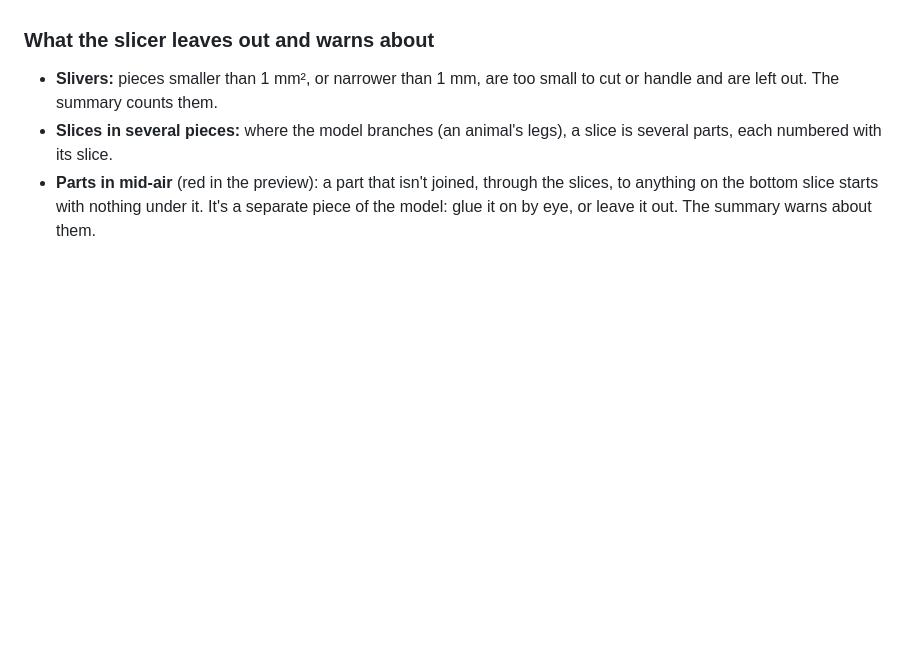
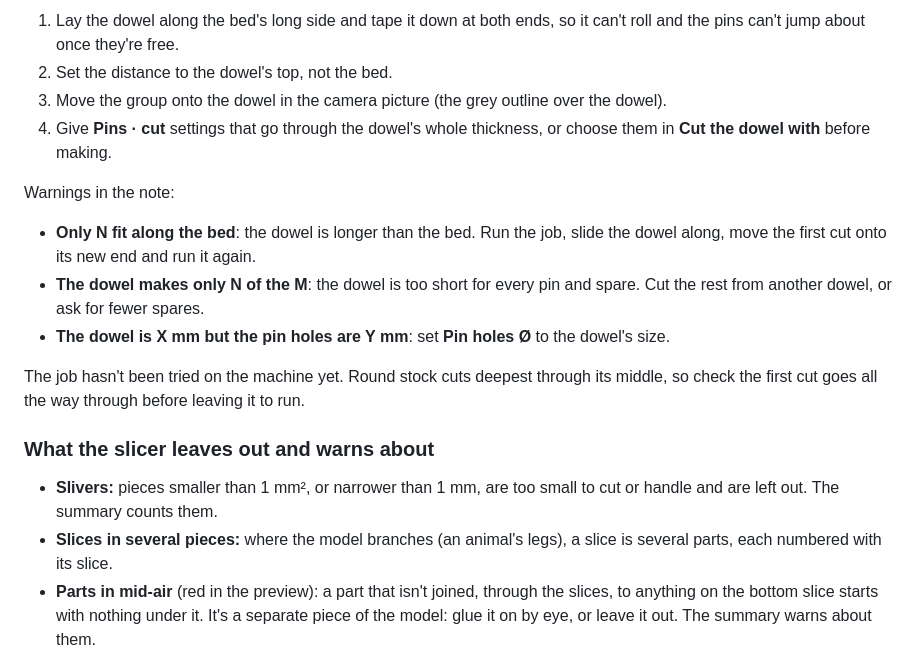
Before and after one commit to noalear/PhotonCanvas, a Markdown page: docs/help/3d-slices.md, the part around one of its changes. Drawn GitHub-style; blank space fills up the shorter version.

```diff
--- a/docs/help/3d-slices.md
+++ b/docs/help/3d-slices.md
@@ -174,3 +195,20 @@ A toothpick is about 2 mm, a bamboo skewer 3 mm. Set the cut layer's **Kerf (mm)
+1. Lay the dowel along the bed's long side and tape it down at both ends, so it can't roll and the
+   pins can't jump about once they're free.
+2. Set the distance to the dowel's top, not the bed.
+3. Move the group onto the dowel in the camera picture (the grey outline over the dowel).
+4. Give **Pins · cut** settings that go through the dowel's whole thickness, or choose them in **Cut
+   the dowel with** before making.
+
+Warnings in the note:
+
+- **Only N fit along the bed**: the dowel is longer than the bed. Run the job, slide the dowel along,
+  move the first cut onto its new end and run it again.
+- **The dowel makes only N of the M**: the dowel is too short for every pin and spare. Cut the rest
+  from another dowel, or ask for fewer spares.
+- **The dowel is X mm but the pin holes are Y mm**: set **Pin holes Ø** to the dowel's size.
+
+The job hasn't been tried on the machine yet. Round stock cuts deepest through its middle, so
+check the first cut goes all the way through before leaving it to run.
 
 ### What the slicer leaves out and warns about
 
```
Also changed, not shown: other parts of docs/help/3d-slices.md (+21 -0 lines), docs/help/images/window-3d-slices-dowel-pins.png (added), docs/help/images/window-3d-slices-outlines.png, docs/help/images/window-3d-slices-pawn.png, docs/help/images/window-3d-slices-shaping-summary.png, docs/help/images/window-3d-slices-summary.png, 6 other files.
